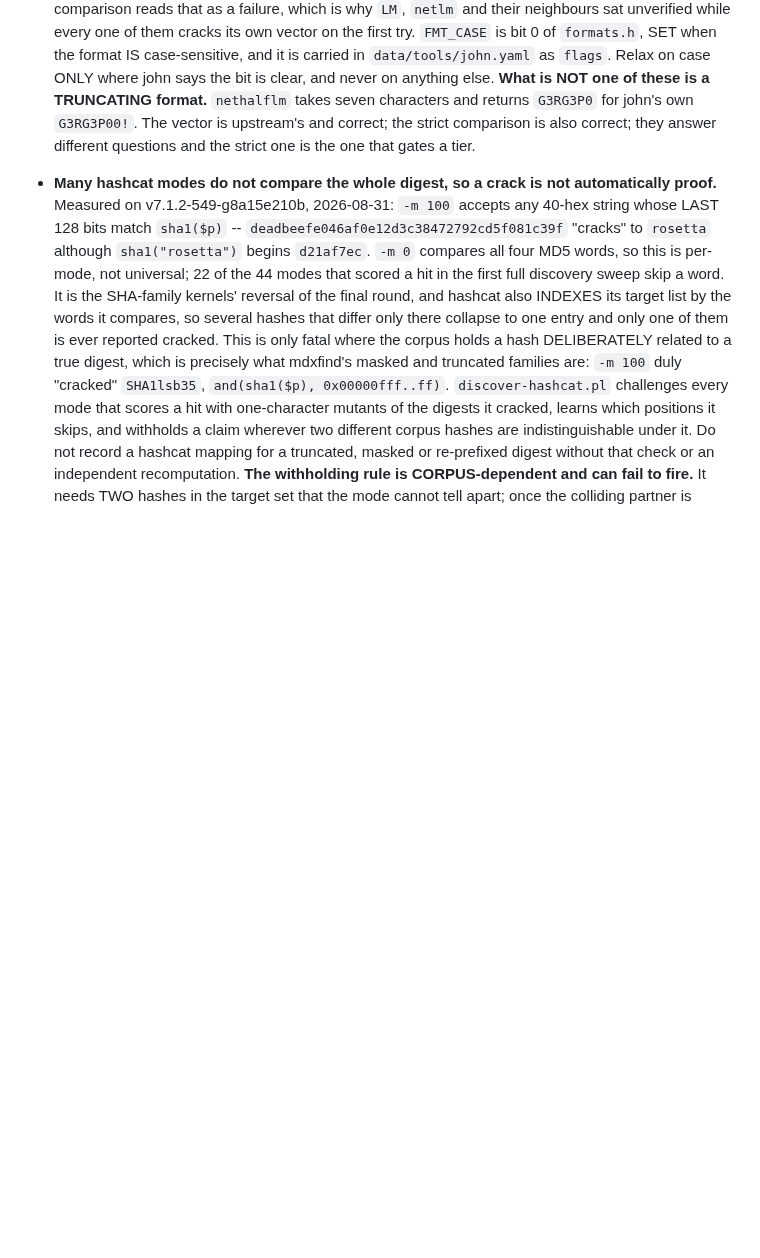
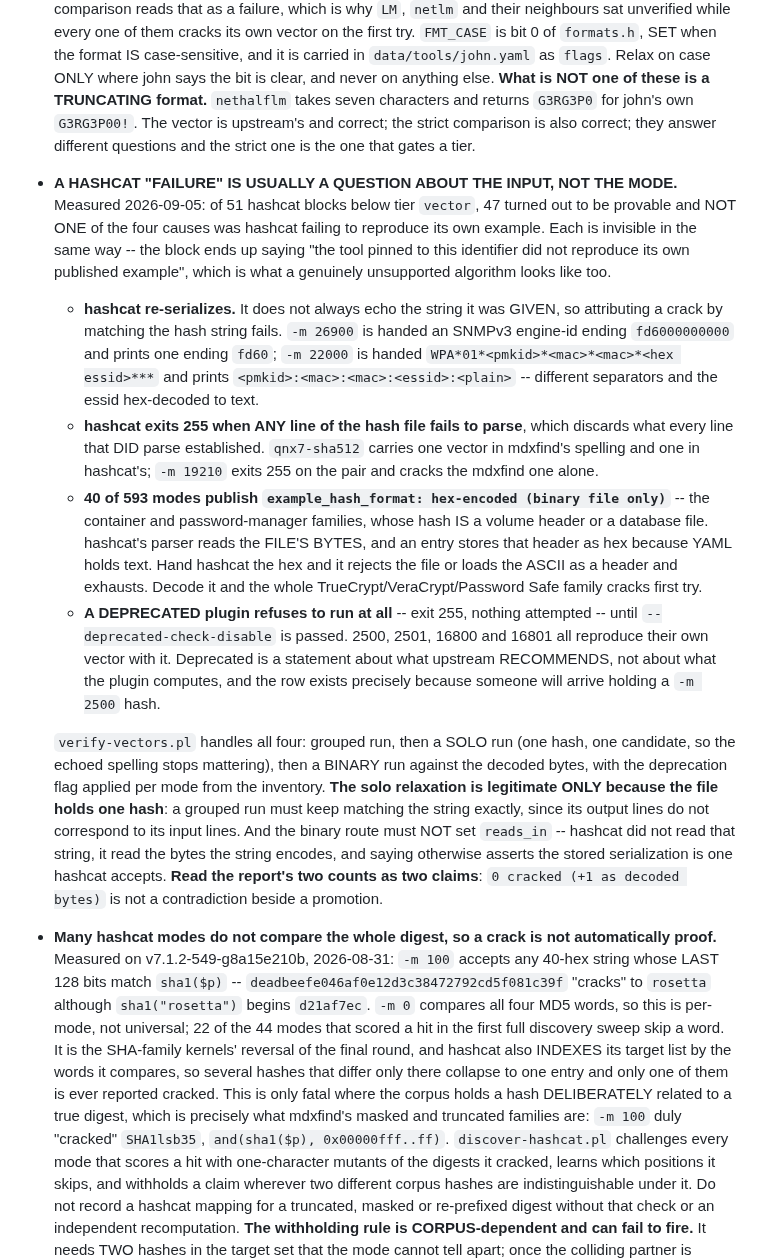
Before and after one commit to roycewilliams/cracking-rosetta, a Markdown page: CLAUDE.md, the part around the change. GitHub-like rendering; blank space fills up the shorter version.

Commit message:
CLAUDE.md: a hashcat "failure" is usually a question about the input
Four causes, measured 2026-09-05, none of them hashcat failing to reproduce
its own example: it re-serializes what it echoes, it exits 255 when any one
line of the hash file fails to parse, 40 of 593 modes want a binary file where
the entry stores hex, and a deprecated plugin refuses to run until told not to
check. Of 51 hashcat blocks below tier vector, 47 were provable.

Each is invisible the same way: the block ends up saying the tool did not
reproduce its own published example, which is exactly what a genuinely
unsupported algorithm looks like. That is why this is a rulebook entry and not
a note on an entry.

Also records the two constraints that keep the fix honest -- the solo
relaxation is legitimate only because the file holds one hash, and the binary
route must not set reads_in.

Co-Authored-By: Claude Opus 5 (1M context) <noreply@anthropic.com>
Claude-Session: https://claude.ai/code/session_01FJeRauuD26SZsVHwA4EyYQ

```diff
--- a/CLAUDE.md
+++ b/CLAUDE.md
@@ -465,6 +465,49 @@ mdxfind also accepts hashcat modes directly (`mdxfind -m 0`, `-m e1`,
   characters and returns `G3RG3P0` for john's own `G3RG3P00!`. The vector is
   upstream's and correct; the strict comparison is also correct; they answer
   different questions and the strict one is the one that gates a tier.
+- **A HASHCAT "FAILURE" IS USUALLY A QUESTION ABOUT THE INPUT, NOT THE MODE.**
+  Measured 2026-09-05: of 51 hashcat blocks below tier `vector`, 47 turned out
+  to be provable and NOT ONE of the four causes was hashcat failing to
+  reproduce its own example. Each is invisible in the same way -- the block
+  ends up saying "the tool pinned to this identifier did not reproduce its own
+  published example", which is what a genuinely unsupported algorithm looks
+  like too.
+  - **hashcat re-serializes.** It does not always echo the string it was
+    GIVEN, so attributing a crack by matching the hash string fails. `-m 26900`
+    is handed an SNMPv3 engine-id ending `fd6000000000` and prints one ending
+    `fd60`; `-m 22000` is handed `WPA*01*<pmkid>*<mac>*<mac>*<hex essid>***`
+    and prints `<pmkid>:<mac>:<mac>:<essid>:<plain>` -- different separators
+    and the essid hex-decoded to text.
+  - **hashcat exits 255 when ANY line of the hash file fails to parse**, which
+    discards what every line that DID parse established. `qnx7-sha512` carries
+    one vector in mdxfind's spelling and one in hashcat's; `-m 19210` exits 255
+    on the pair and cracks the mdxfind one alone.
+  - **40 of 593 modes publish `example_hash_format: hex-encoded (binary file
+    only)`** -- the container and password-manager families, whose hash IS a
+    volume header or a database file. hashcat's parser reads the FILE'S BYTES,
+    and an entry stores that header as hex because YAML holds text. Hand
+    hashcat the hex and it rejects the file or loads the ASCII as a header and
+    exhausts. Decode it and the whole TrueCrypt/VeraCrypt/Password Safe family
+    cracks first try.
+  - **A DEPRECATED plugin refuses to run at all** -- exit 255, nothing
+    attempted -- until `--deprecated-check-disable` is passed. 2500, 2501,
+    16800 and 16801 all reproduce their own vector with it. Deprecated is a
+    statement about what upstream RECOMMENDS, not about what the plugin
+    computes, and the row exists precisely because someone will arrive holding
+    a `-m 2500` hash.
+
+  `verify-vectors.pl` handles all four: grouped run, then a SOLO run (one hash,
+  one candidate, so the echoed spelling stops mattering), then a BINARY run
+  against the decoded bytes, with the deprecation flag applied per mode from
+  the inventory. **The solo relaxation is legitimate ONLY because the file
+  holds one hash**: a grouped run must keep matching the string exactly, since
+  its output lines do not correspond to its input lines. And the binary route
+  must NOT set `reads_in` -- hashcat did not read that string, it read the
+  bytes the string encodes, and saying otherwise asserts the stored
+  serialization is one hashcat accepts.
+  **Read the report's two counts as two claims**: `0 cracked (+1 as decoded
+  bytes)` is not a contradiction beside a promotion.
+
 - **Many hashcat modes do not compare the whole digest, so a crack is not
   automatically proof.** Measured on v7.1.2-549-g8a15e210b, 2026-08-31: `-m
   100` accepts any 40-hex string whose LAST 128 bits match `sha1($p)` --
```
